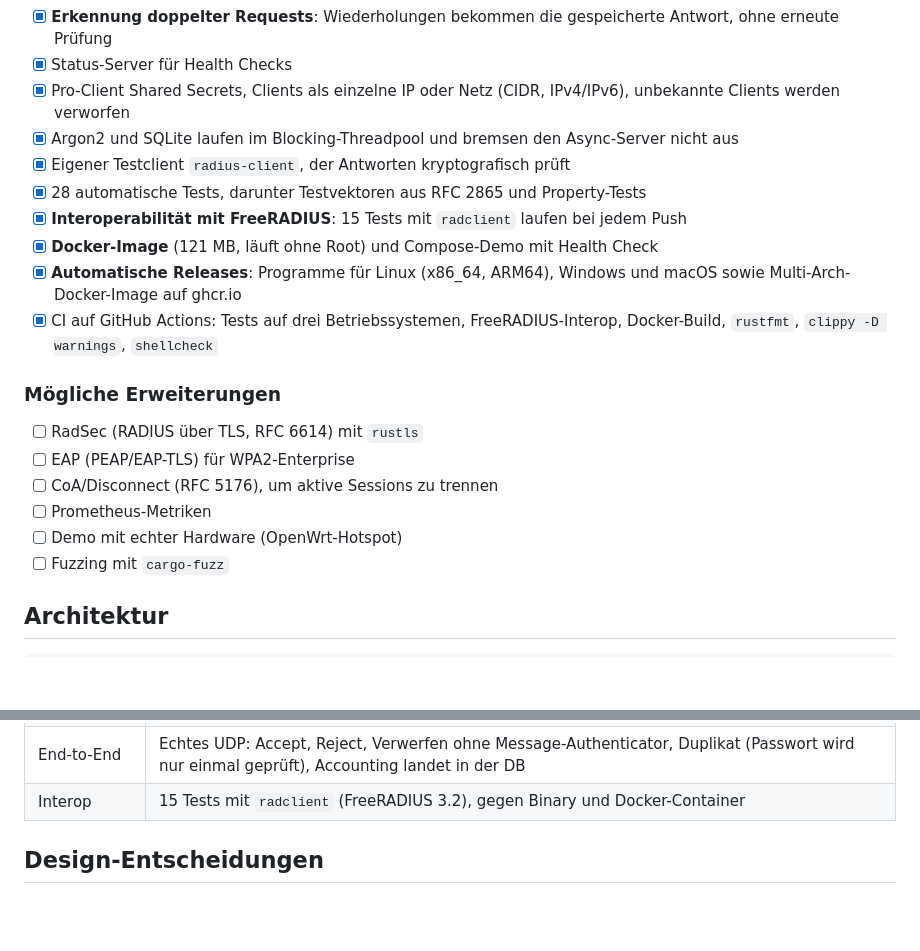
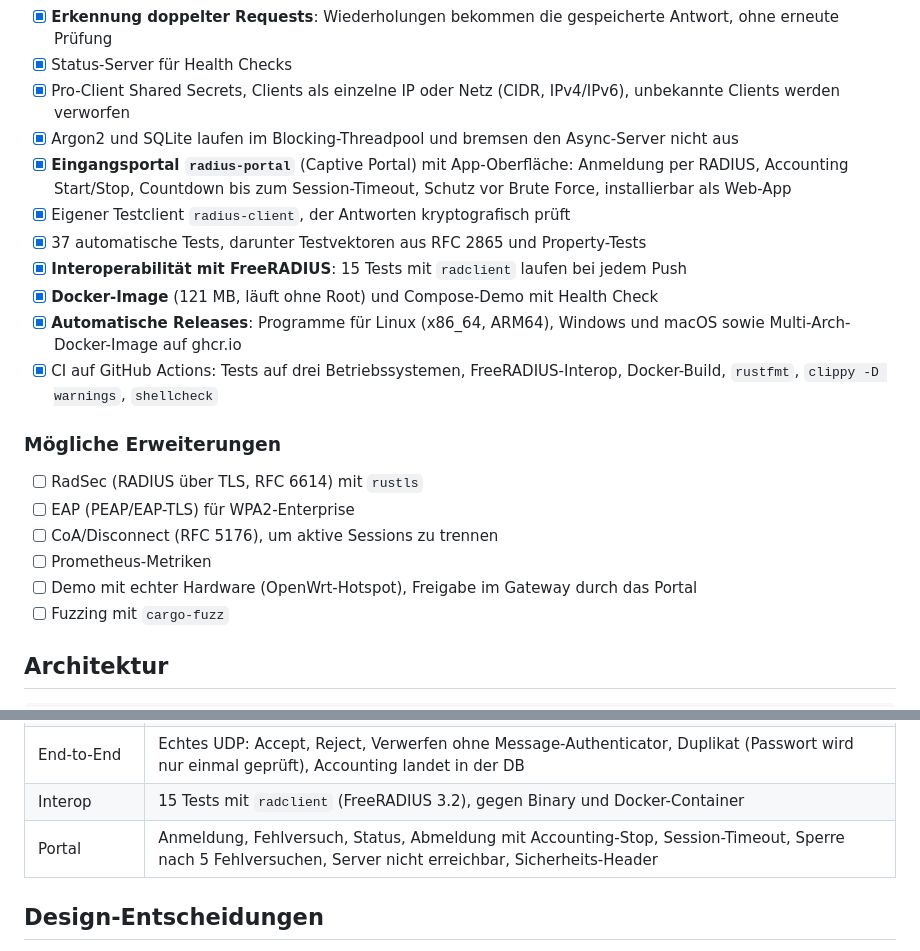
Before and after one commit to Razafindriatsara/radius-rs, a Markdown page: README.md, 2 parts joined by grey strips. Drawn GitHub-style; blank space fills up the shorter version.

```diff
--- a/README.md
+++ b/README.md
@@ -26,8 +26,9 @@ RADIUS ist das Protokoll, mit dem Access Points, Switches und VPN-Gateways (der
 - [x] Status-Server für Health Checks
 - [x] Pro-Client Shared Secrets, Clients als einzelne IP oder Netz (CIDR, IPv4/IPv6), unbekannte Clients werden verworfen
 - [x] Argon2 und SQLite laufen im Blocking-Threadpool und bremsen den Async-Server nicht aus
+- [x] **Eingangsportal `radius-portal`** (Captive Portal) mit App-Oberfläche: Anmeldung per RADIUS, Accounting Start/Stop, Countdown bis zum Session-Timeout, Schutz vor Brute Force, installierbar als Web-App
 - [x] Eigener Testclient `radius-client`, der Antworten kryptografisch prüft
-- [x] 28 automatische Tests, darunter Testvektoren aus RFC 2865 und Property-Tests
+- [x] 37 automatische Tests, darunter Testvektoren aus RFC 2865 und Property-Tests
 - [x] **Interoperabilität mit FreeRADIUS**: 15 Tests mit `radclient` laufen bei jedem Push
 - [x] **Docker-Image** (121 MB, läuft ohne Root) und Compose-Demo mit Health Check
 - [x] **Automatische Releases**: Programme für Linux (x86_64, ARM64), Windows und macOS sowie Multi-Arch-Docker-Image auf ghcr.io
@@ -39,7 +40,7 @@ RADIUS ist das Protokoll, mit dem Access Points, Switches und VPN-Gateways (der
 - [ ] EAP (PEAP/EAP-TLS) für WPA2-Enterprise
 - [ ] CoA/Disconnect (RFC 5176), um aktive Sessions zu trennen
 - [ ] Prometheus-Metriken
-- [ ] Demo mit echter Hardware (OpenWrt-Hotspot)
+- [ ] Demo mit echter Hardware (OpenWrt-Hotspot), Freigabe im Gateway durch das Portal
 - [ ] Fuzzing mit `cargo-fuzz`
 
 ## Architektur
@@ -192,6 +223,7 @@ cargo test
 | `net`, `config` | CIDR für IPv4/IPv6, IPv4-mapped IPv6, spezifischster Client gewinnt, ungültige Adressen |
 | End-to-End | Echtes UDP: Accept, Reject, Verwerfen ohne Message-Authenticator, Duplikat (Passwort wird nur einmal geprüft), Accounting landet in der DB |
 | Interop | 15 Tests mit `radclient` (FreeRADIUS 3.2), gegen Binary und Docker-Container |
+| Portal | Anmeldung, Fehlversuch, Status, Abmeldung mit Accounting-Stop, Session-Timeout, Sperre nach 5 Fehlversuchen, Server nicht erreichbar, Sicherheits-Header |
 
 ## Design-Entscheidungen
 
```
Also changed, not shown: other parts of README.md (+30 -0 lines), CHANGELOG.md (+9 -0 lines), docs/portal.png (added), 11 other files.
